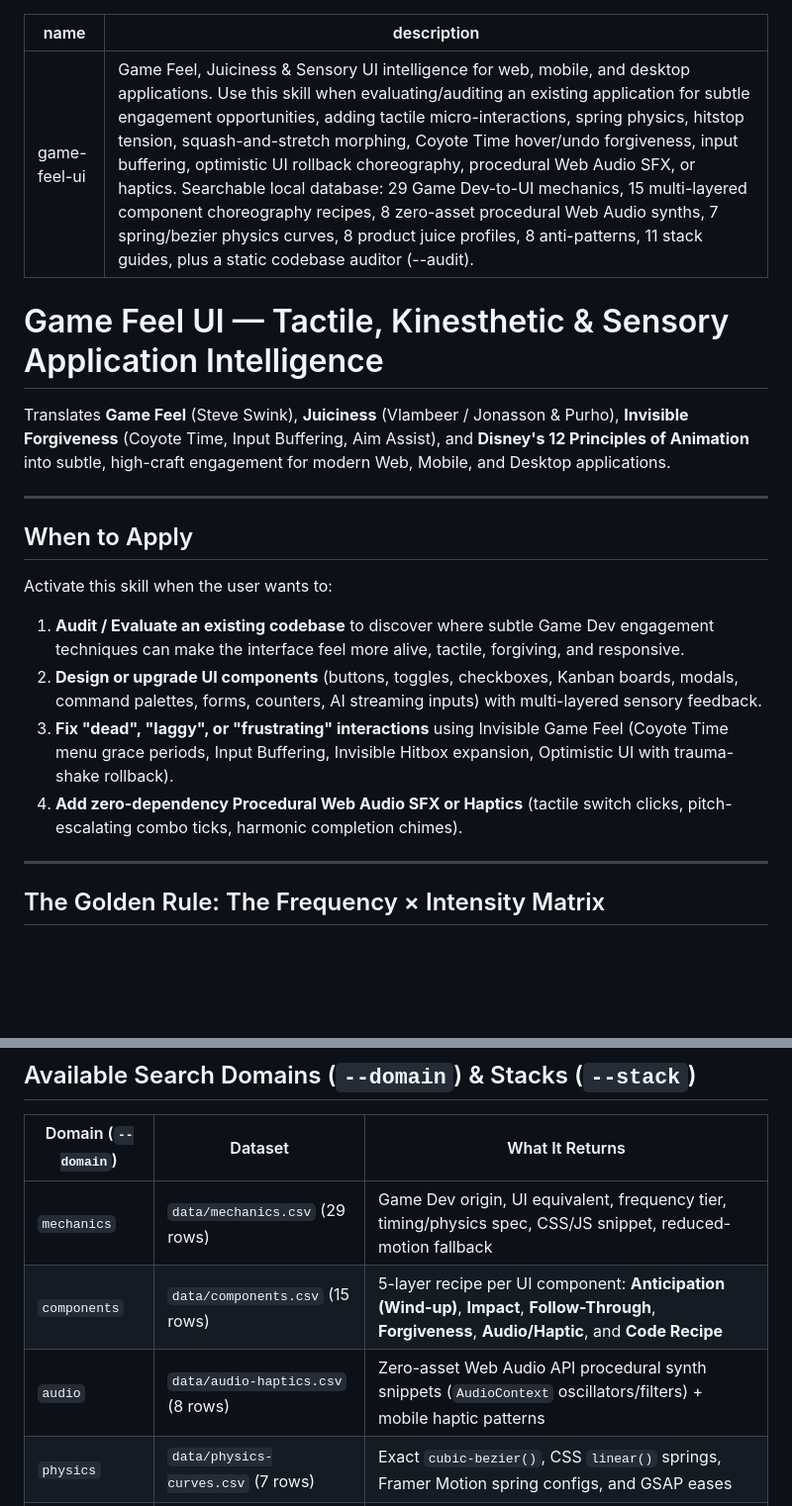
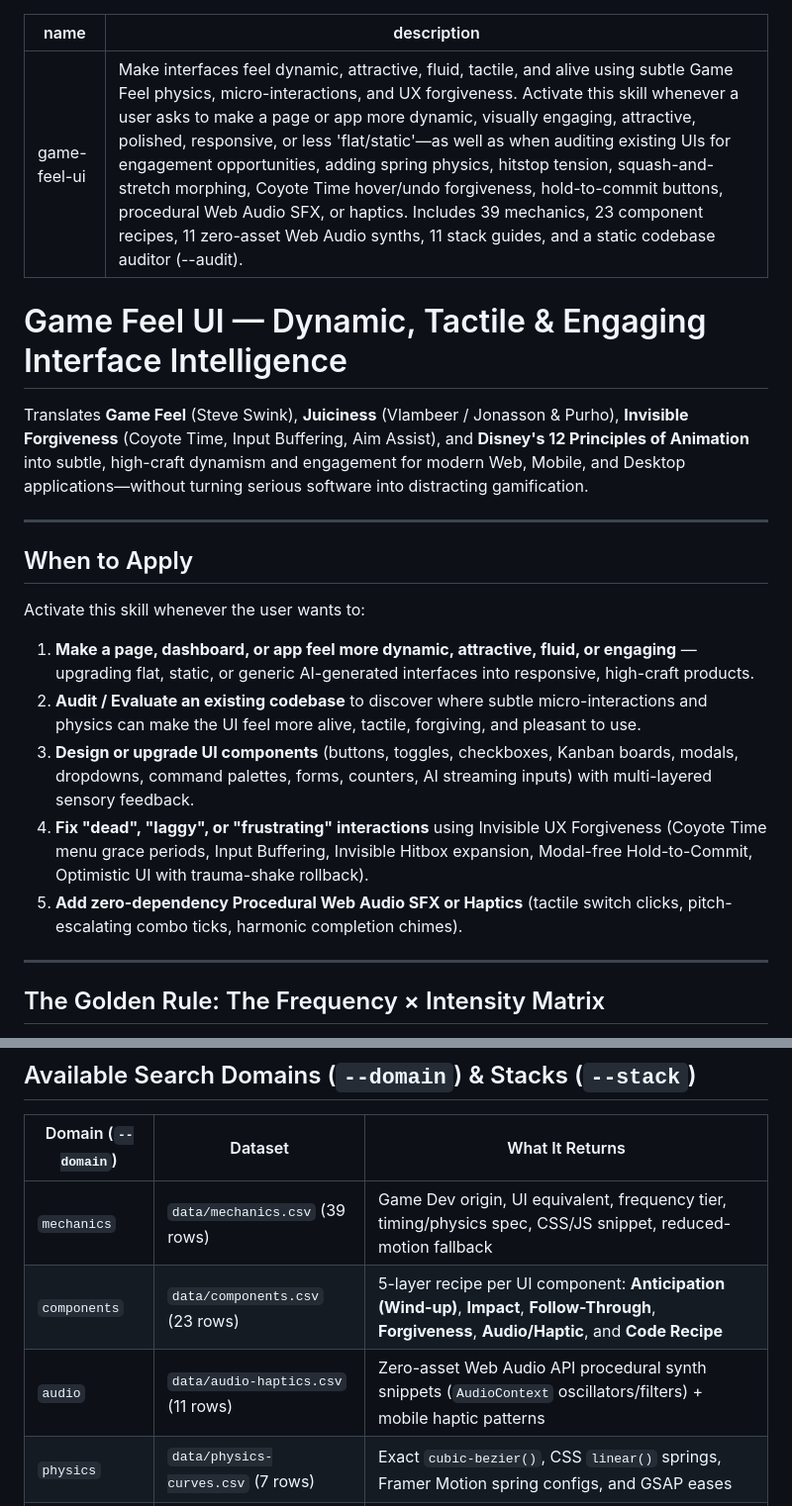
Before and after one commit to EduuF/game-feel-ui, a Markdown page: SKILL.md, 2 parts joined by grey strips. Shown at 99% size. GitHub-like rendering; blank space fills up the shorter version.

Commit message:
docs(skill): broaden trigger description to match general dynamic/engaging UI requests and update row counts

```diff
--- a/SKILL.md
+++ b/SKILL.md
@@ -1,21 +1,22 @@
 ---
 name: game-feel-ui
-description: "Game Feel, Juiciness & Sensory UI intelligence for web, mobile, and desktop applications. Use this skill when evaluating/auditing an existing application for subtle engagement opportunities, adding tactile micro-interactions, spring physics, hitstop tension, squash-and-stretch morphing, Coyote Time hover/undo forgiveness, input buffering, optimistic UI rollback choreography, procedural Web Audio SFX, or haptics. Searchable local database: 29 Game Dev-to-UI mechanics, 15 multi-layered component choreography recipes, 8 zero-asset procedural Web Audio synths, 7 spring/bezier physics curves, 8 product juice profiles, 8 anti-patterns, 11 stack guides, plus a static codebase auditor (--audit)."
+description: "Make interfaces feel dynamic, attractive, fluid, tactile, and alive using subtle Game Feel physics, micro-interactions, and UX forgiveness. Activate this skill whenever a user asks to make a page or app more dynamic, visually engaging, attractive, polished, responsive, or less 'flat/static'—as well as when auditing existing UIs for engagement opportunities, adding spring physics, hitstop tension, squash-and-stretch morphing, Coyote Time hover/undo forgiveness, hold-to-commit buttons, procedural Web Audio SFX, or haptics. Includes 39 mechanics, 23 component recipes, 11 zero-asset Web Audio synths, 11 stack guides, and a static codebase auditor (--audit)."
 ---
 
-# Game Feel UI — Tactile, Kinesthetic & Sensory Application Intelligence
+# Game Feel UI — Dynamic, Tactile & Engaging Interface Intelligence
 
-Translates **Game Feel** (Steve Swink), **Juiciness** (Vlambeer / Jonasson & Purho), **Invisible Forgiveness** (Coyote Time, Input Buffering, Aim Assist), and **Disney's 12 Principles of Animation** into subtle, high-craft engagement for modern Web, Mobile, and Desktop applications.
+Translates **Game Feel** (Steve Swink), **Juiciness** (Vlambeer / Jonasson & Purho), **Invisible Forgiveness** (Coyote Time, Input Buffering, Aim Assist), and **Disney's 12 Principles of Animation** into subtle, high-craft dynamism and engagement for modern Web, Mobile, and Desktop applications—without turning serious software into distracting gamification.
 
 ---
 
 ## When to Apply
 
-Activate this skill when the user wants to:
-1. **Audit / Evaluate an existing codebase** to discover where subtle Game Dev engagement techniques can make the interface feel more alive, tactile, forgiving, and responsive.
-2. **Design or upgrade UI components** (buttons, toggles, checkboxes, Kanban boards, modals, command palettes, forms, counters, AI streaming inputs) with multi-layered sensory feedback.
-3. **Fix "dead", "laggy", or "frustrating" interactions** using Invisible Game Feel (Coyote Time menu grace periods, Input Buffering, Invisible Hitbox expansion, Optimistic UI with trauma-shake rollback).
-4. **Add zero-dependency Procedural Web Audio SFX or Haptics** (tactile switch clicks, pitch-escalating combo ticks, harmonic completion chimes).
+Activate this skill whenever the user wants to:
+1. **Make a page, dashboard, or app feel more dynamic, attractive, fluid, or engaging** — upgrading flat, static, or generic AI-generated interfaces into responsive, high-craft products.
+2. **Audit / Evaluate an existing codebase** to discover where subtle micro-interactions and physics can make the UI feel more alive, tactile, forgiving, and pleasant to use.
+3. **Design or upgrade UI components** (buttons, toggles, checkboxes, Kanban boards, modals, dropdowns, command palettes, forms, counters, AI streaming inputs) with multi-layered sensory feedback.
+4. **Fix "dead", "laggy", or "frustrating" interactions** using Invisible UX Forgiveness (Coyote Time menu grace periods, Input Buffering, Invisible Hitbox expansion, Modal-free Hold-to-Commit, Optimistic UI with trauma-shake rollback).
+5. **Add zero-dependency Procedural Web Audio SFX or Haptics** (tactile switch clicks, pitch-escalating combo ticks, harmonic completion chimes).
 
 ---
 
@@ -110,9 +111,9 @@ This creates:
 
 | Domain (`--domain`) | Dataset | What It Returns |
 |---------------------|---------|-----------------|
-| `mechanics` | `data/mechanics.csv` (29 rows) | Game Dev origin, UI equivalent, frequency tier, timing/physics spec, CSS/JS snippet, reduced-motion fallback |
-| `components` | `data/components.csv` (15 rows) | 5-layer recipe per UI component: **Anticipation (Wind-up)**, **Impact**, **Follow-Through**, **Forgiveness**, **Audio/Haptic**, and **Code Recipe** |
-| `audio` | `data/audio-haptics.csv` (8 rows) | Zero-asset Web Audio API procedural synth snippets (`AudioContext` oscillators/filters) + mobile haptic patterns |
+| `mechanics` | `data/mechanics.csv` (39 rows) | Game Dev origin, UI equivalent, frequency tier, timing/physics spec, CSS/JS snippet, reduced-motion fallback |
+| `components` | `data/components.csv` (23 rows) | 5-layer recipe per UI component: **Anticipation (Wind-up)**, **Impact**, **Follow-Through**, **Forgiveness**, **Audio/Haptic**, and **Code Recipe** |
+| `audio` | `data/audio-haptics.csv` (11 rows) | Zero-asset Web Audio API procedural synth snippets (`AudioContext` oscillators/filters) + mobile haptic patterns |
 | `physics` | `data/physics-curves.csv` (7 rows) | Exact `cubic-bezier()`, CSS `linear()` springs, Framer Motion spring configs, and GSAP eases |
 | `profiles` | `data/app-profiles.csv` (8 rows) | Product-type Juice Budgets (SaaS, Fintech, E-commerce, AI Chat, EdTech, Analytics, Creative Tool, Marketing) |
 | `anti-patterns` | `data/anti-patterns.csv` (8 rows) | Common Game-Feel UI mistakes (Slot-Machine Fatigue, Laggy Hitstop Misuse, Zero-Coyote Hover Trap, etc.) and fixes |
```
